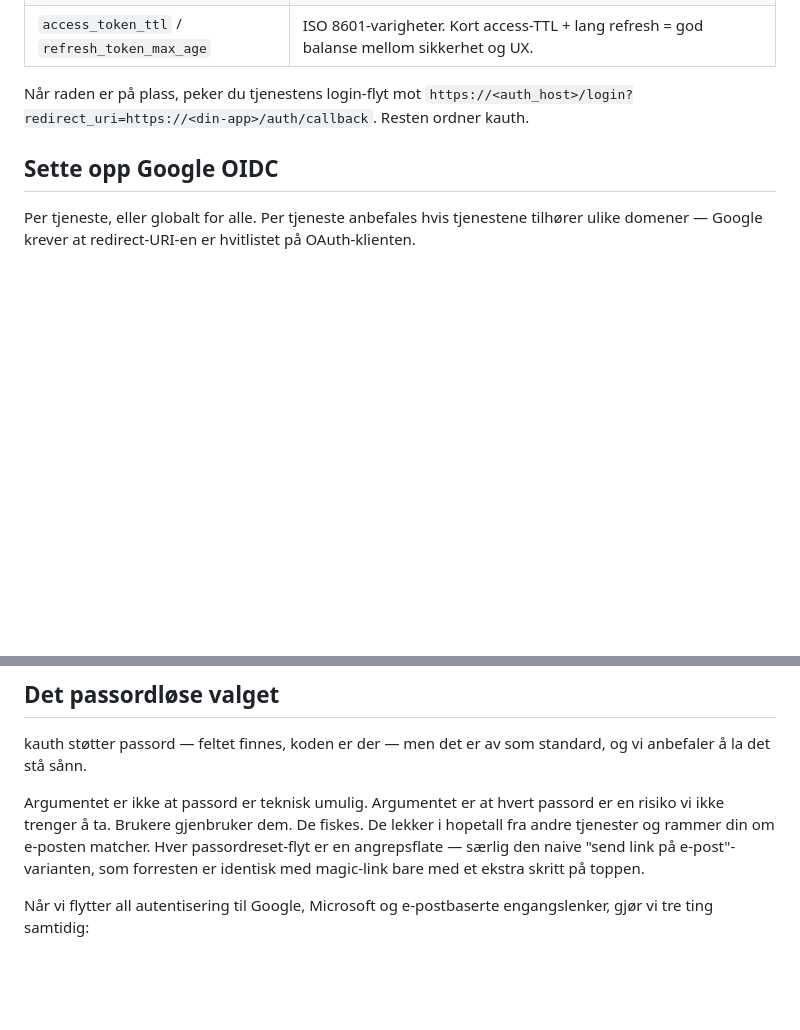
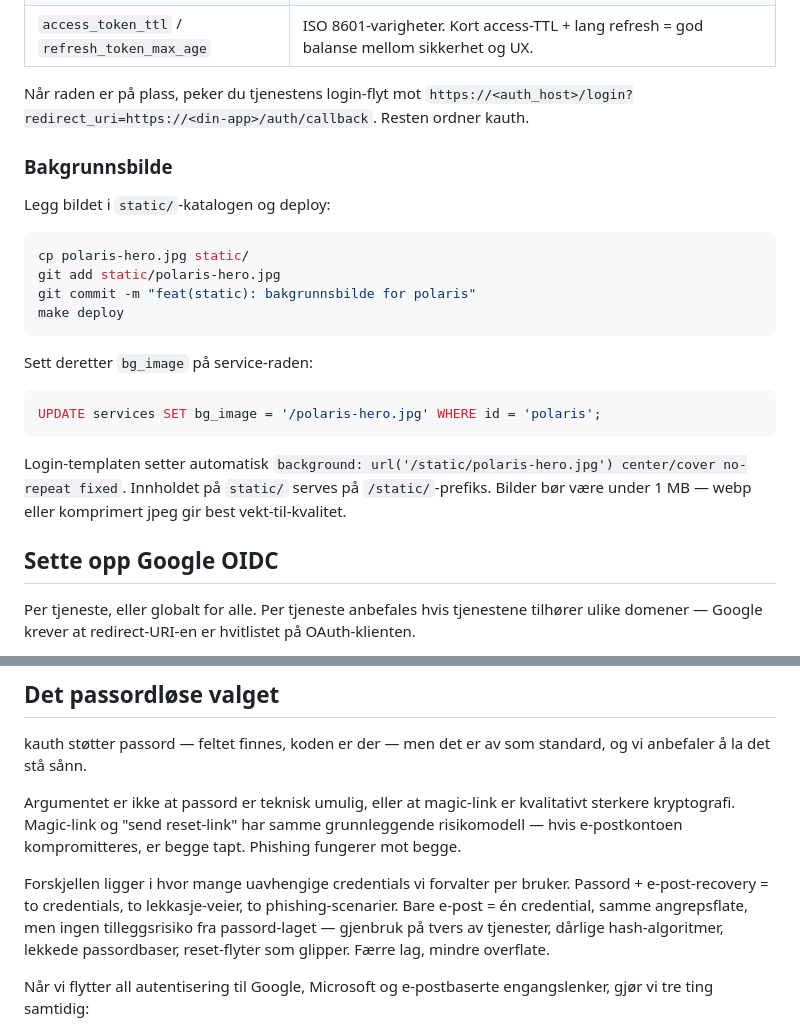
Before and after one commit to zral/kauth-go, a Markdown page: README.md, 2 parts joined by grey strips. Drawn GitHub-style; blank space fills up the shorter version.

Commit message:
docs(readme): bakgrunnsbilde-oppskrift + presisering om magic-link vs passord-reset
Magic-link og passord-reset-via-e-post har samme risikomodell — e-postkonto
er credentialet. Forskjellen er at vi forvalter ett credential per bruker,
ikke to. Forrige formulering antydet at send-link var problemet i seg selv,
som er inkonsistent når magic-link bruker samme mekanisme.

````diff
--- a/README.md
+++ b/README.md
@@ -91,6 +91,25 @@ Felter du nesten alltid setter:
 
 Når raden er på plass, peker du tjenestens login-flyt mot `https://<auth_host>/login?redirect_uri=https://<din-app>/auth/callback`. Resten ordner kauth.
 
+### Bakgrunnsbilde
+
+Legg bildet i `static/`-katalogen og deploy:
+
+```bash
+cp polaris-hero.jpg static/
+git add static/polaris-hero.jpg
+git commit -m "feat(static): bakgrunnsbilde for polaris"
+make deploy
+```
+
+Sett deretter `bg_image` på service-raden:
+
+```sql
+UPDATE services SET bg_image = '/polaris-hero.jpg' WHERE id = 'polaris';
+```
+
+Login-templaten setter automatisk `background: url('/static/polaris-hero.jpg') center/cover no-repeat fixed`. Innholdet på `static/` serves på `/static/`-prefiks. Bilder bør være under 1 MB — webp eller komprimert jpeg gir best vekt-til-kvalitet.
+
 ## Sette opp Google OIDC
 
 Per tjeneste, eller globalt for alle. Per tjeneste anbefales hvis tjenestene tilhører ulike domener — Google krever at redirect-URI-en er hvitlistet på OAuth-klienten.
@@ -131,7 +150,9 @@ Sett `auth_magic_link = 1` på tjenesten. Brukeren får en lenke med 15 minutter
 
 kauth støtter passord — feltet finnes, koden er der — men det er av som standard, og vi anbefaler å la det stå sånn.
 
-Argumentet er ikke at passord er teknisk umulig. Argumentet er at hvert passord er en risiko vi ikke trenger å ta. Brukere gjenbruker dem. De fiskes. De lekker i hopetall fra andre tjenester og rammer din om e-posten matcher. Hver passordreset-flyt er en angrepsflate — særlig den naive "send link på e-post"-varianten, som forresten er identisk med magic-link bare med et ekstra skritt på toppen.
+Argumentet er ikke at passord er teknisk umulig, eller at magic-link er kvalitativt sterkere kryptografi. Magic-link og "send reset-link" har samme grunnleggende risikomodell — hvis e-postkontoen kompromitteres, er begge tapt. Phishing fungerer mot begge.
+
+Forskjellen ligger i hvor mange uavhengige credentials vi forvalter per bruker. Passord + e-post-recovery = to credentials, to lekkasje-veier, to phishing-scenarier. Bare e-post = én credential, samme angrepsflate, men ingen tilleggsrisiko fra passord-laget — gjenbruk på tvers av tjenester, dårlige hash-algoritmer, lekkede passordbaser, reset-flyter som glipper. Færre lag, mindre overflate.
 
 Når vi flytter all autentisering til Google, Microsoft og e-postbaserte engangslenker, gjør vi tre ting samtidig:
 
````
